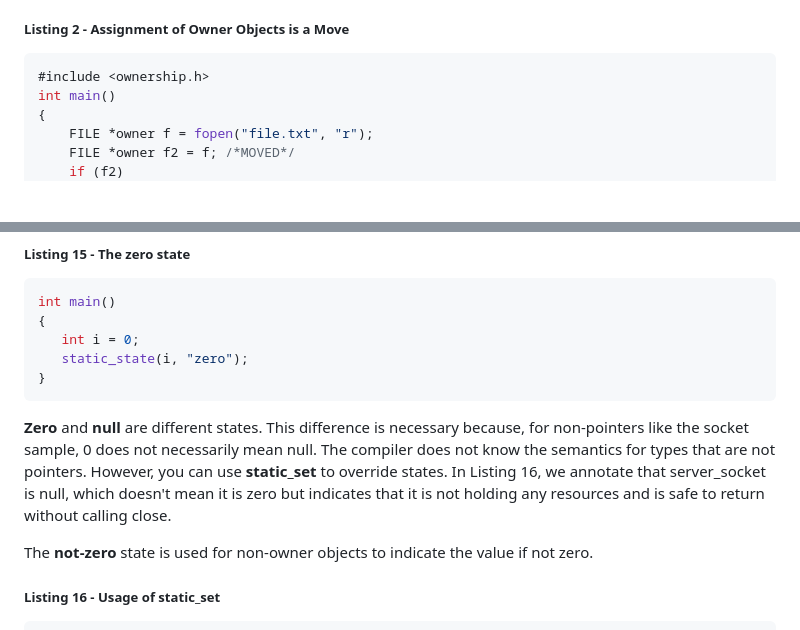
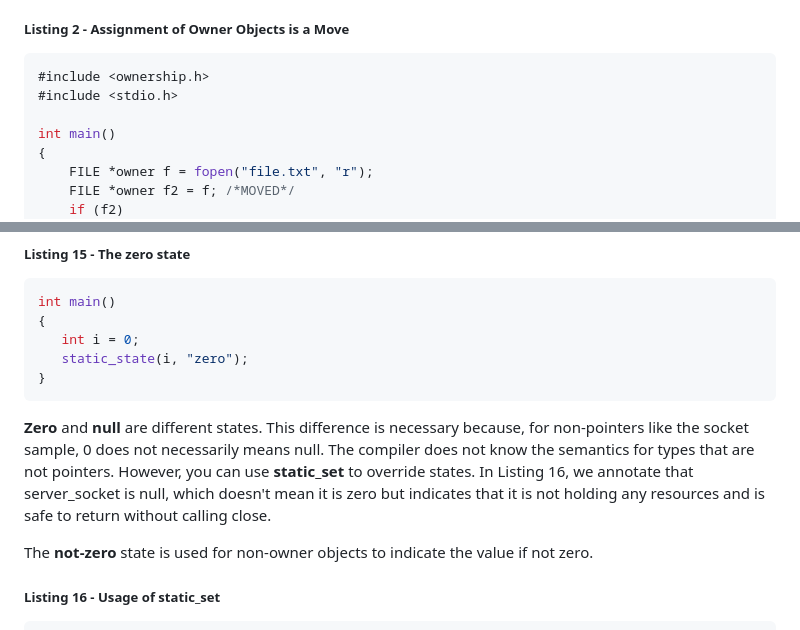
Before and after one commit to thradams/cake, a Markdown page: ownership.md, 2 parts joined by grey strips. Drawn GitHub-style; blank space fills up the shorter version.

Commit message:
documentation

````diff
--- a/ownership.md
+++ b/ownership.md
@@ -31,6 +31,8 @@ For example, in Listing 2, the ownership of the owner pointer `f` is transferred
 
 ```c
 #include <ownership.h>
+#include <stdio.h>
+
 int main()
 {
 	FILE *owner f = fopen("file.txt", "r");
@@ -314,7 +321,7 @@ int main()
 }
 ```
 
-**Zero** and **null** are different states. This difference is necessary because, for non-pointers like the socket sample, 0 does not necessarily mean null. The compiler does not know the semantics for types that are not pointers. However, you can use **static_set** to override states. In Listing 16, we annotate that server_socket is null, which doesn't mean it is zero but indicates that it is not holding any resources and is safe to return without calling close.
+**Zero** and **null** are different states. This difference is necessary because, for non-pointers like the socket sample, 0 does not necessarily means null. The compiler does not know the semantics for types that are not pointers. However, you can use **static_set** to override states. In Listing 16, we annotate that server_socket is null, which doesn't mean it is zero but indicates that it is not holding any resources and is safe to return without calling close.
 
 The **not-zero** state is used for non-owner objects to indicate the value if not zero.
 
````
Also changed, not shown: other parts of ownership.md (+6 -1 lines).
